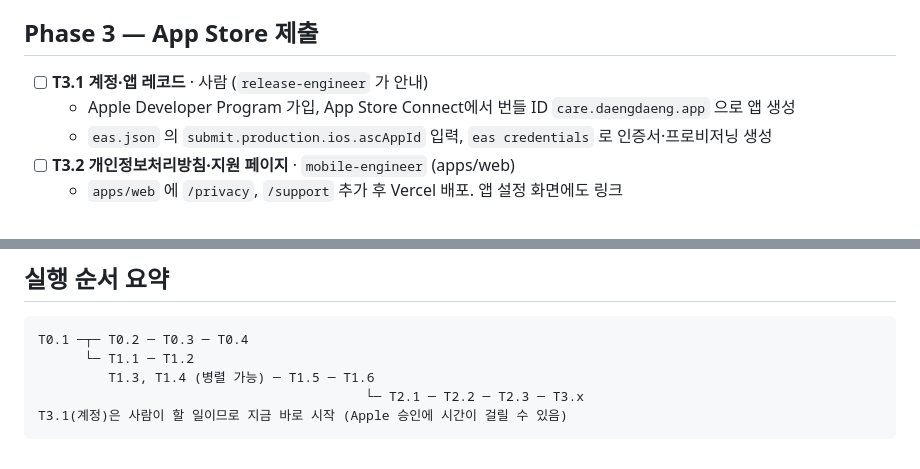
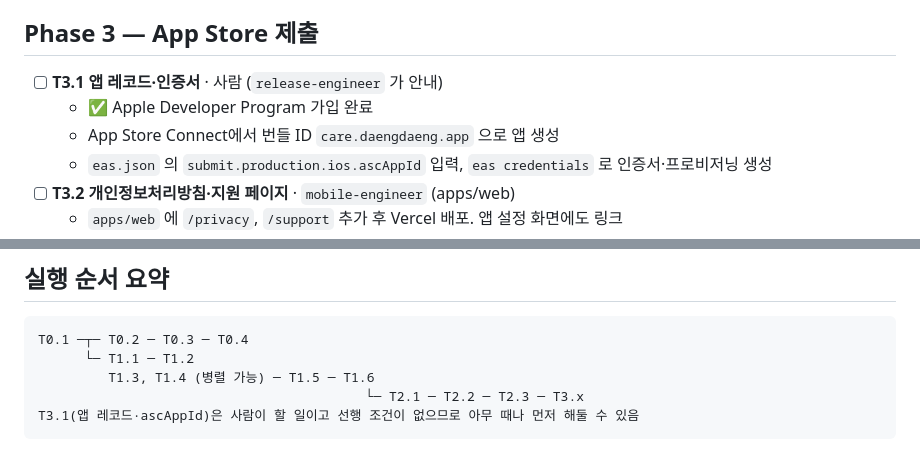
Before and after one commit to beaever/daengdaeng-care, a Markdown page: docs/IOS_RELEASE_PLAN.md, 2 parts joined by grey strips. GitHub-like rendering.

Commit message:
docs(plan): Apple Developer Program 가입 완료 반영
Co-Authored-By: Claude Opus 5.5 (1M context) <noreply@anthropic.com>

````diff
--- a/docs/IOS_RELEASE_PLAN.md
+++ b/docs/IOS_RELEASE_PLAN.md
@@ -92,8 +92,9 @@
 
 ## Phase 3 — App Store 제출
 
-- [ ] **T3.1 계정·앱 레코드** · 사람 (`release-engineer` 가 안내)
-  - Apple Developer Program 가입, App Store Connect에서 번들 ID `care.daengdaeng.app` 으로 앱 생성
+- [ ] **T3.1 앱 레코드·인증서** · 사람 (`release-engineer` 가 안내)
+  - ✅ Apple Developer Program 가입 완료
+  - App Store Connect에서 번들 ID `care.daengdaeng.app` 으로 앱 생성
   - `eas.json` 의 `submit.production.ios.ascAppId` 입력, `eas credentials` 로 인증서·프로비저닝 생성
 - [ ] **T3.2 개인정보처리방침·지원 페이지** · `mobile-engineer` (apps/web)
   - `apps/web` 에 `/privacy`, `/support` 추가 후 Vercel 배포. 앱 설정 화면에도 링크
@@ -125,5 +126,5 @@ T0.1 ─┬─ T0.2 ─ T0.3 ─ T0.4
       └─ T1.1 ─ T1.2
          T1.3, T1.4 (병렬 가능) ─ T1.5 ─ T1.6
                                           └─ T2.1 ─ T2.2 ─ T2.3 ─ T3.x
-T3.1(계정)은 사람이 할 일이므로 지금 바로 시작 (Apple 승인에 시간이 걸릴 수 있음)
+T3.1(앱 레코드·ascAppId)은 사람이 할 일이고 선행 조건이 없으므로 아무 때나 먼저 해둘 수 있음
 ```
````
